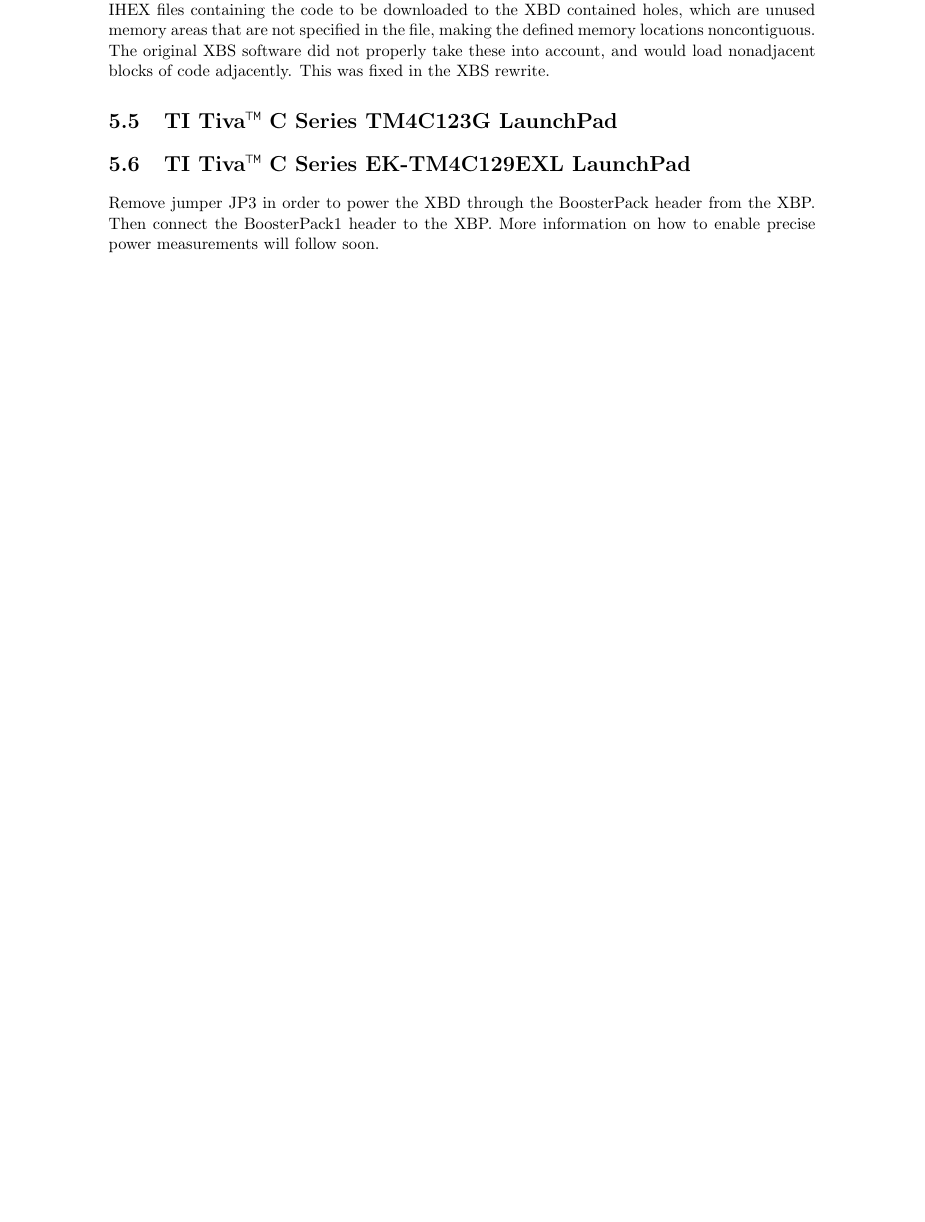
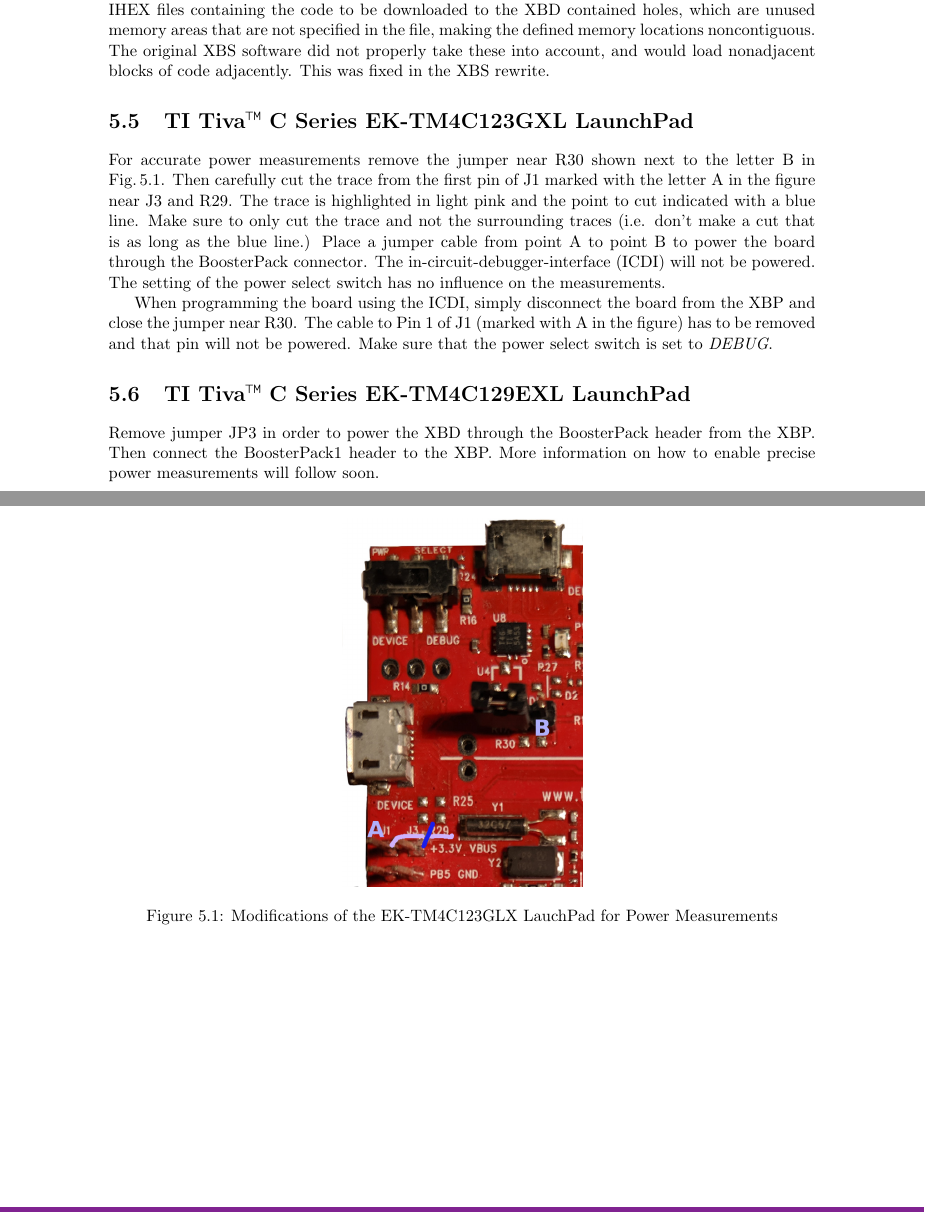
Before and after one commit to GMUCERG/xbx, a LaTeX document (docs/XBD-UserGuide.tex): part of page 11 of 12 before the commit and two parts of pages 11 and 12 of 13 after it, the two joined at a grey line, cut so that both start at the same text, the shorter picture padded with empty space. Compiled offline with pdfLaTeX.

Commit message:
XBD-UserGuide added description tm4c123

```diff
--- a/docs/XBD-UserGuide.tex
+++ b/docs/XBD-UserGuide.tex
@@ -369,7 +369,27 @@ memory locations noncontiguous. The original XBS software did not properly take
 these into account, and would load nonadjacent blocks of code adjacently. This
 was fixed in the XBS rewrite.
 
-  \section{TI Tiva\texttrademark~C Series TM4C123G LaunchPad}
+  \section{TI Tiva\texttrademark~C Series EK-TM4C123GXL LaunchPad}
+For accurate power measurements remove the jumper near R30 shown next to the letter B in Fig.\,\ref{fig:tm4c123-power}.
+Then carefully cut the trace from the first pin of J1 marked with the letter A in the figure near J3 and R29.
+The trace is highlighted in light pink and the point to cut indicated with a blue line.
+Make sure to only cut the trace and not the surrounding traces (i.e. don't make a cut that is as long as
+the blue line.) Place a jumper cable from point A to point B to power the board through the
+BoosterPack connector. The in-circuit-debugger-interface (ICDI) will not be powered.
+The setting of the power select switch has no influence on the measurements.
+
+When programming the board using the ICDI, simply disconnect the board from the XBP and close the jumper
+near R30. The cable to Pin 1 of J1 (marked with A in the figure) has to be removed and that pin
+will not be powered. Make sure that the power select switch is set to \emph{DEBUG}.
+
+\begin{figure}[ht]
+  \begin{center}
+    \includegraphics[scale=0.3]{figures/ek-tm4c123gxl-power}
+    \caption{Modifications of the EK-TM4C123GLX LauchPad for Power Measurements}\label{fig:tm4c123-power}
+  \end{center}
+\end{figure}
+
+
   \section{TI Tiva\texttrademark~C Series EK-TM4C129EXL LaunchPad}
 Remove jumper JP3 in order to power the XBD through the BoosterPack header from the XBP.
 Then connect the BoosterPack1 header to the XBP. More information on how to enable precise power measurements
```
Also changed, not shown: docs/XBD-UserGuide.pdf, docs/figures/ek-tm4c123gxl-power.jpg (added).
